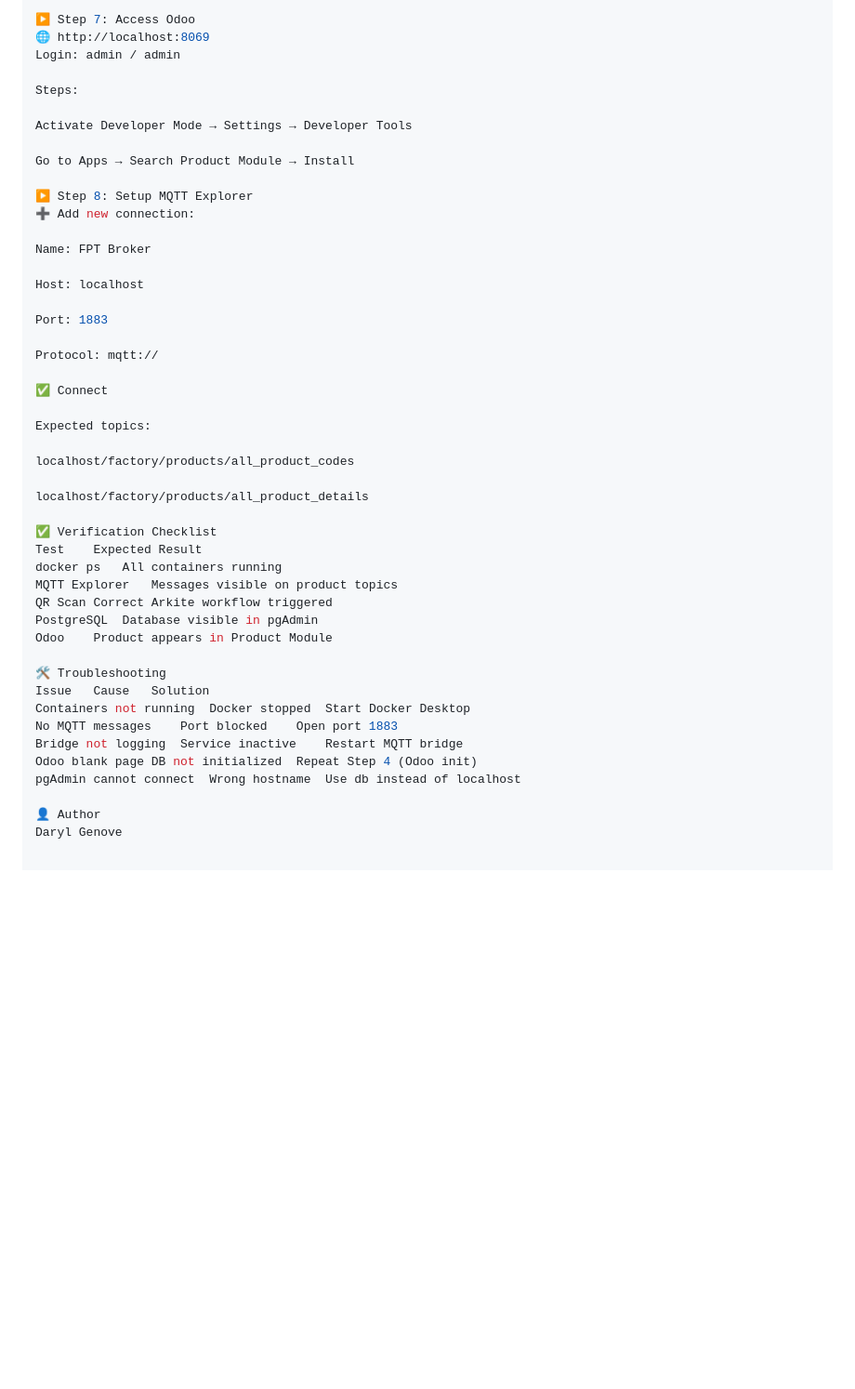
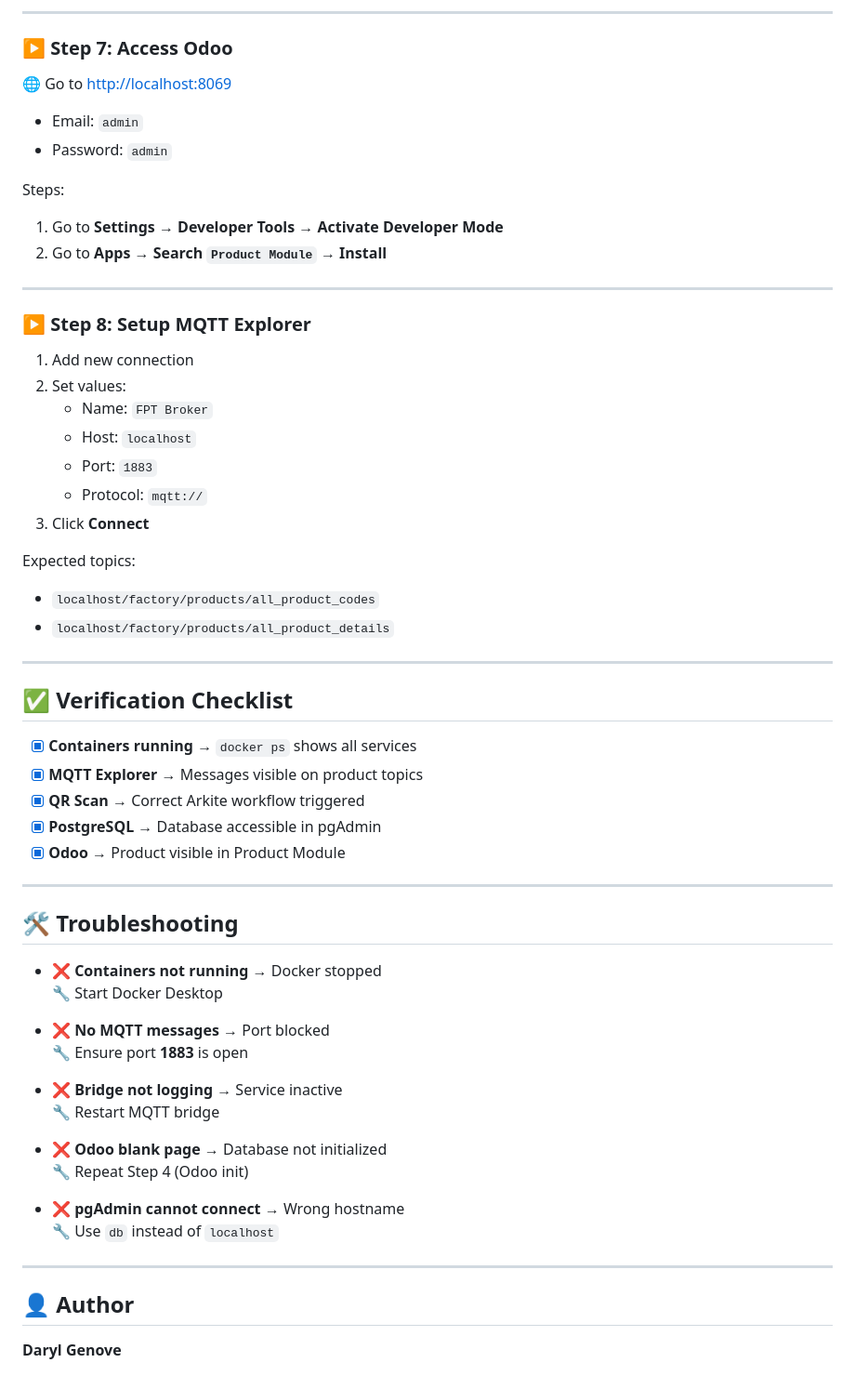
Before and after one commit to JML-NHL-Stenden/FlexibleProductionTooling_IT2F, a Markdown page: README.md, the part around one of its changes. Shown at 93% size. Drawn GitHub-style; blank space fills up the shorter version.

Commit message:
QC: README.MD modified some text and spaces that doesnt make any sense.

```diff
--- a/README.md
+++ b/README.md
@@ -90,48 +98,61 @@ Password: odoo
 
-▶️ Step 7: Access Odoo
-🌐 http://localhost:8069
-Login: admin / admin
+---
+
+### ▶️ Step 7: Access Odoo
+🌐 Go to [http://localhost:8069](http://localhost:8069)
+- Email: `admin`
+- Password: `admin`
 
 Steps:
+1. Go to **Settings → Developer Tools → Activate Developer Mode**
+2. Go to **Apps → Search `Product Module` → Install**
 
-Activate Developer Mode → Settings → Developer Tools
+---
 
-Go to Apps → Search Product Module → Install
-
-▶️ Step 8: Setup MQTT Explorer
-➕ Add new connection:
-
-Name: FPT Broker
-
-Host: localhost
-
-Port: 1883
-
-Protocol: mqtt://
-
-✅ Connect
+### ▶️ Step 8: Setup MQTT Explorer
+1. Add new connection
+2. Set values:
+   - Name: `FPT Broker`
+   - Host: `localhost`
+   - Port: `1883`
+   - Protocol: `mqtt://`
+3. Click **Connect**
 
 Expected topics:
+- `localhost/factory/products/all_product_codes`
+- `localhost/factory/products/all_product_details`
 
-localhost/factory/products/all_product_codes
+---
 
-localhost/factory/products/all_product_details
+## ✅ Verification Checklist
 
-✅ Verification Checklist
-Test	Expected Result
-docker ps	All containers running
-MQTT Explorer	Messages visible on product topics
-QR Scan	Correct Arkite workflow triggered
-PostgreSQL	Database visible in pgAdmin
-Odoo	Product appears in Product Module
+- [x] **Containers running** → `docker ps` shows all services
+- [x] **MQTT Explorer** → Messages visible on product topics
+- [x] **QR Scan** → Correct Arkite workflow triggered
+- [x] **PostgreSQL** → Database accessible in pgAdmin
+- [x] **Odoo** → Product visible in Product Module
 
-🛠️ Troubleshooting
-Issue	Cause	Solution
-Containers not running	Docker stopped	Start Docker Desktop
-No MQTT messages	Port blocked	Open port 1883
-Bridge not logging	Service inactive	Restart MQTT bridge
-Odoo blank page	DB not initialized	Repeat Step 4 (Odoo init)
-pgAdmin cannot connect	Wrong hostname	Use db instead of localhost
+---
 
-👤 Author
-Daryl Genove
+## 🛠️ Troubleshooting
+
+- ❌ **Containers not running** → Docker stopped
+  🔧 Start Docker Desktop
+
+- ❌ **No MQTT messages** → Port blocked
+  🔧 Ensure port **1883** is open
+
+- ❌ **Bridge not logging** → Service inactive
+  🔧 Restart MQTT bridge
+
+- ❌ **Odoo blank page** → Database not initialized
+  🔧 Repeat Step 4 (Odoo init)
+
+- ❌ **pgAdmin cannot connect** → Wrong hostname
+  🔧 Use `db` instead of `localhost`
+
+---
+
+## 👤 Author
+
+**Daryl Genove**
```
Also changed, not shown: other parts of README.md (+60 -52 lines).
